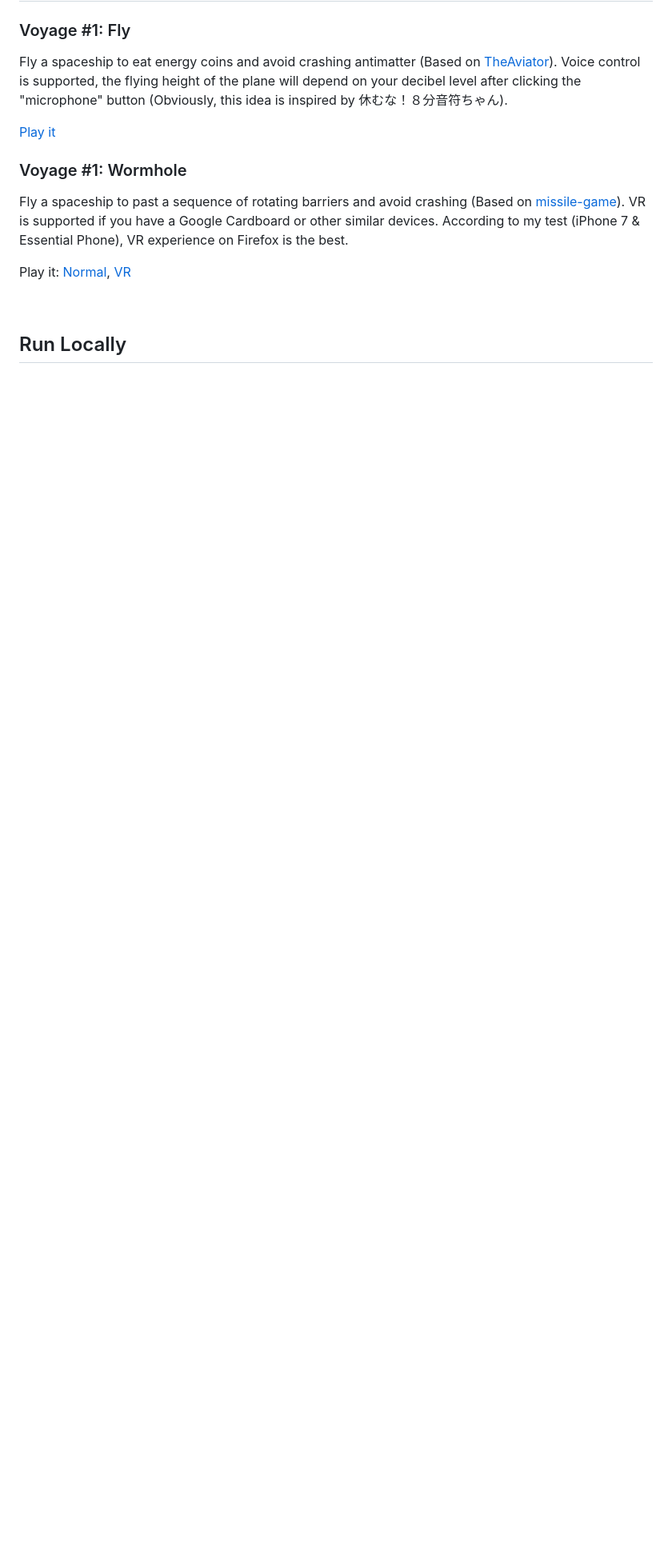
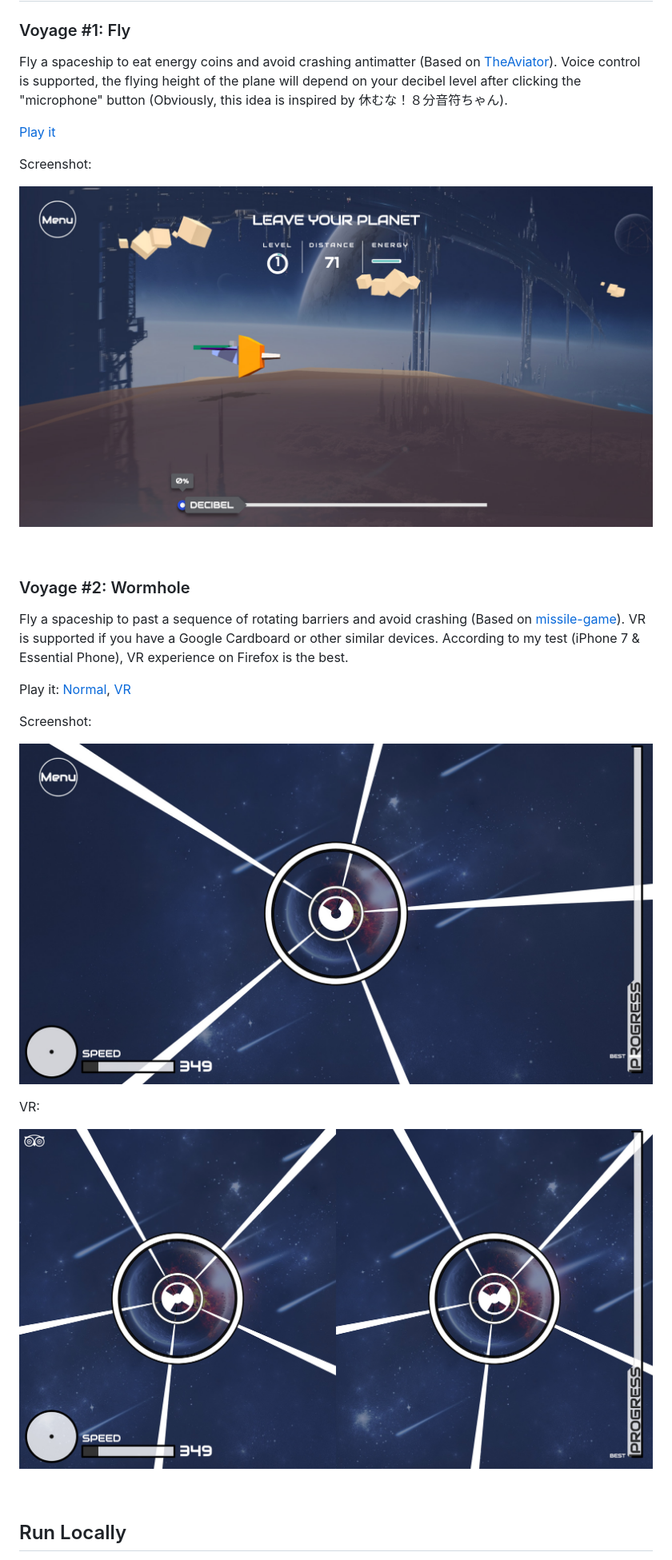
Before and after one commit to Renovamen/Galaxy-Voyager, a Markdown page: README.md, the part around one of its changes. Shown at 80% size. Drawn GitHub-style; pictures changed too: screenshots/fly.jpg (added), screenshots/wormhole-vr.jpg (added), screenshots/wormhole.jpg (added); blank space fills up the shorter version.

Commit message:
[Docs] Add screenshots

```diff
--- a/README.md
+++ b/README.md
@@ -18,13 +18,25 @@ Fly a spaceship to eat energy coins and avoid crashing antimatter (Based on [The
 
 [Play it](https://renovamen.github.io/Galaxy-Voyager/views/level1.html)
 
+Screenshot:
 
+![screenshot-fly](screenshots/fly.jpg)
 
-### Voyage #1: Wormhole
+&nbsp;
+
+### Voyage #2: Wormhole
 
 Fly a spaceship to past a sequence of rotating barriers and avoid crashing (Based on [missile-game](https://github.com/bwhmather/missile-game)). VR is supported if you have a Google Cardboard or other similar devices. According to my test (iPhone 7 & Essential Phone), VR experience on Firefox is the best.
 
 Play it: [Normal](https://renovamen.github.io/Galaxy-Voyager/views/level2.html), [VR](https://renovamen.github.io/Galaxy-Voyager/views/level2-vr.html)
+
+Screenshot:
+
+![screenshot-wormhole](screenshots/wormhole.jpg)
+
+VR:
+
+![screenshot-wormhole-vr](screenshots/wormhole-vr.jpg)
 
 &nbsp;
 
```
Also changed, not shown: other parts of README.md (+3 -3 lines), 13 other files.
